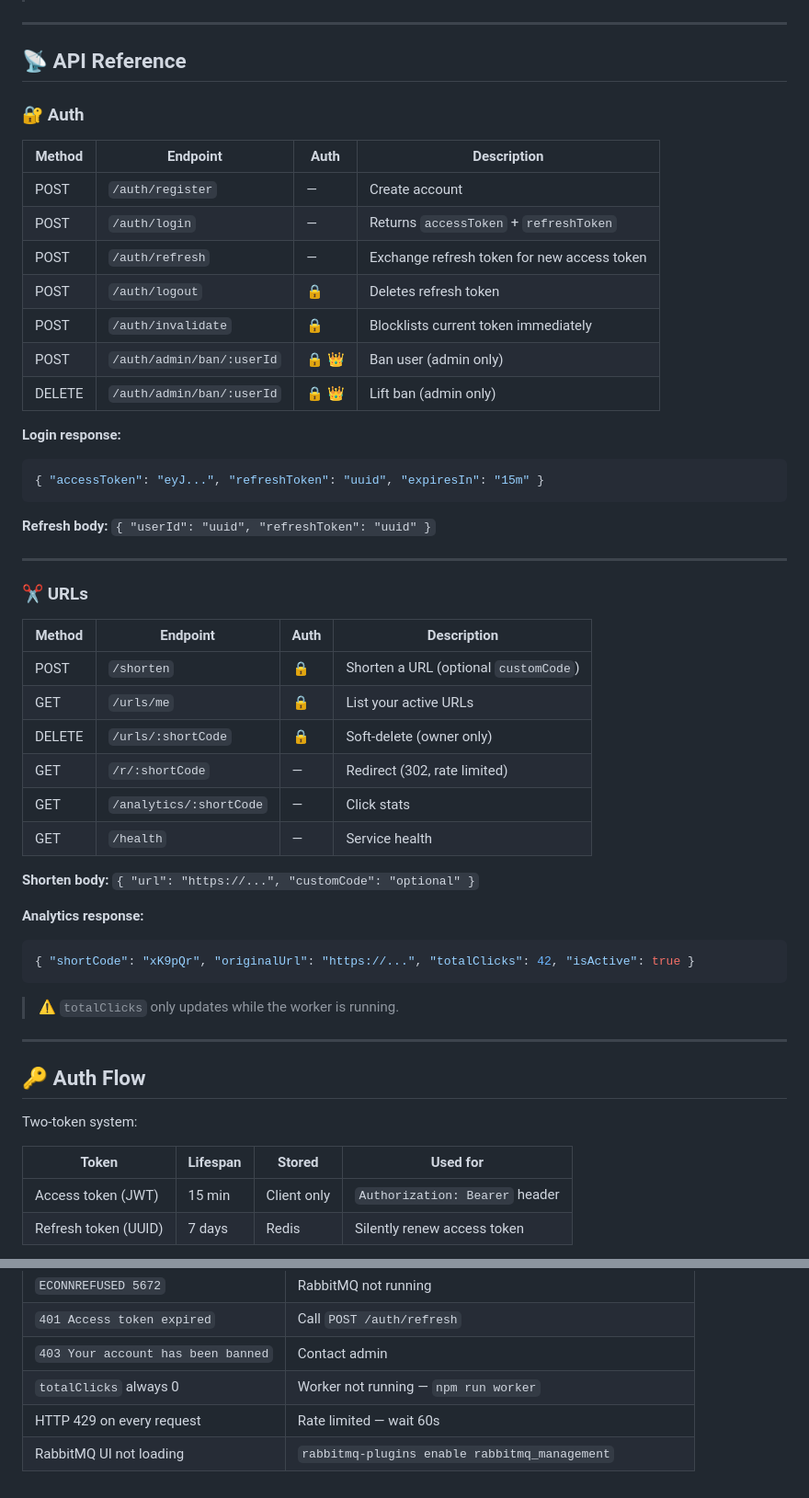
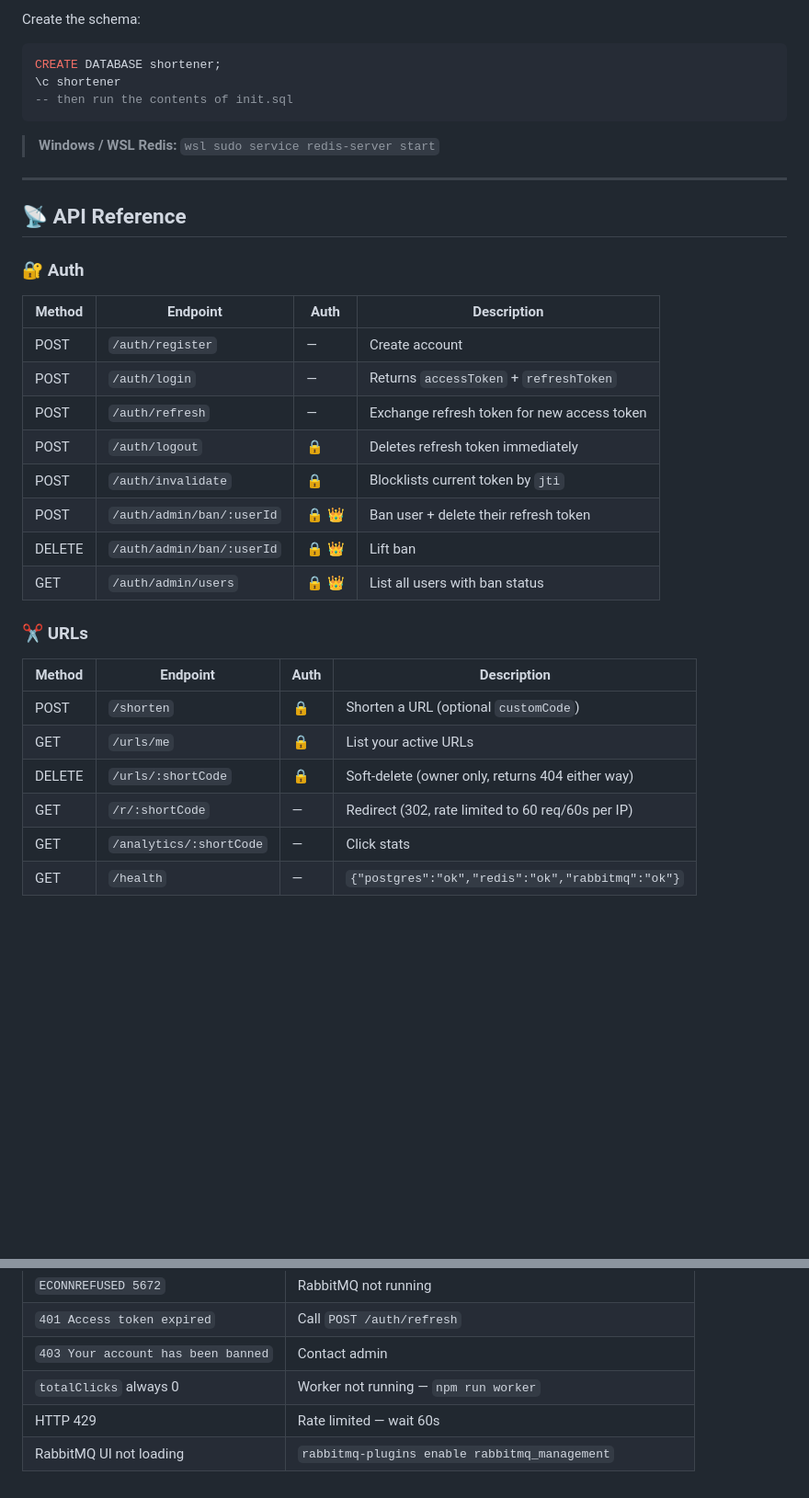
Before and after one commit to dhrumilbhut/url-shortner, a Markdown page: README.md, 2 parts joined by grey strips. Shown: that part at 92% size. Rendered like a GitHub page; blank space fills up the shorter version.

````diff
--- a/README.md
+++ b/README.md
@@ -138,3 +148,11 @@ A minimal frontend at `http://localhost:3000` — login/register, shorten URLs,
+Create the schema:
+```sql
+CREATE DATABASE shortener;
+\c shortener
+-- then run the contents of init.sql
+```
+
+> **Windows / WSL Redis:** `wsl sudo service redis-server start`
 
 ---
 
@@ -147,19 +165,11 @@ A minimal frontend at `http://localhost:3000` — login/register, shorten URLs,
 | POST | `/auth/register` | — | Create account |
 | POST | `/auth/login` | — | Returns `accessToken` + `refreshToken` |
 | POST | `/auth/refresh` | — | Exchange refresh token for new access token |
-| POST | `/auth/logout` | 🔒 | Deletes refresh token |
-| POST | `/auth/invalidate` | 🔒 | Blocklists current token immediately |
-| POST | `/auth/admin/ban/:userId` | 🔒 👑 | Ban user (admin only) |
-| DELETE | `/auth/admin/ban/:userId` | 🔒 👑 | Lift ban (admin only) |
-
-**Login response:**
-```json
-{ "accessToken": "eyJ...", "refreshToken": "uuid", "expiresIn": "15m" }
-```
-
-**Refresh body:** `{ "userId": "uuid", "refreshToken": "uuid" }`
-
----
+| POST | `/auth/logout` | 🔒 | Deletes refresh token immediately |
+| POST | `/auth/invalidate` | 🔒 | Blocklists current token by `jti` |
+| POST | `/auth/admin/ban/:userId` | 🔒 👑 | Ban user + delete their refresh token |
+| DELETE | `/auth/admin/ban/:userId` | 🔒 👑 | Lift ban |
+| GET | `/auth/admin/users` | 🔒 👑 | List all users with ban status |
 
 ### ✂️ URLs
 
@@ -167,28 +177,8 @@ A minimal frontend at `http://localhost:3000` — login/register, shorten URLs,
 |---|---|---|---|
 | POST | `/shorten` | 🔒 | Shorten a URL (optional `customCode`) |
 | GET | `/urls/me` | 🔒 | List your active URLs |
-| DELETE | `/urls/:shortCode` | 🔒 | Soft-delete (owner only) |
-| GET | `/r/:shortCode` | — | Redirect (302, rate limited) |
+| DELETE | `/urls/:shortCode` | 🔒 | Soft-delete (owner only, returns 404 either way) |
+| GET | `/r/:shortCode` | — | Redirect (302, rate limited to 60 req/60s per IP) |
 | GET | `/analytics/:shortCode` | — | Click stats |
-| GET | `/health` | — | Service health |
+| GET | `/health` | — | `{"postgres":"ok","redis":"ok","rabbitmq":"ok"}` |
 
-**Shorten body:** `{ "url": "https://...", "customCode": "optional" }`
-
-**Analytics response:**
-```json
-{ "shortCode": "xK9pQr", "originalUrl": "https://...", "totalClicks": 42, "isActive": true }
-```
-
-> ⚠️ `totalClicks` only updates while the worker is running.
-
----
-
-## 🔑 Auth Flow
-
-Two-token system:
-
-| Token | Lifespan | Stored | Used for |
-|---|---|---|---|
-| Access token (JWT) | 15 min | Client only | `Authorization: Bearer` header |
-| Refresh token (UUID) | 7 days | Redis | Silently renew access token |
-
@@ -236,5 +209,5 @@ Node.js + Express · PostgreSQL · Redis · RabbitMQ · bcrypt · jsonwebtoken
 | `401 Access token expired` | Call `POST /auth/refresh` |
 | `403 Your account has been banned` | Contact admin |
 | `totalClicks` always 0 | Worker not running — `npm run worker` |
-| HTTP 429 on every request | Rate limited — wait 60s |
+| HTTP 429 | Rate limited — wait 60s |
 | RabbitMQ UI not loading | `rabbitmq-plugins enable rabbitmq_management` |
````
Also changed, not shown: other parts of README.md (+111 -118 lines), screenshots/railway-deployment.png (added).
